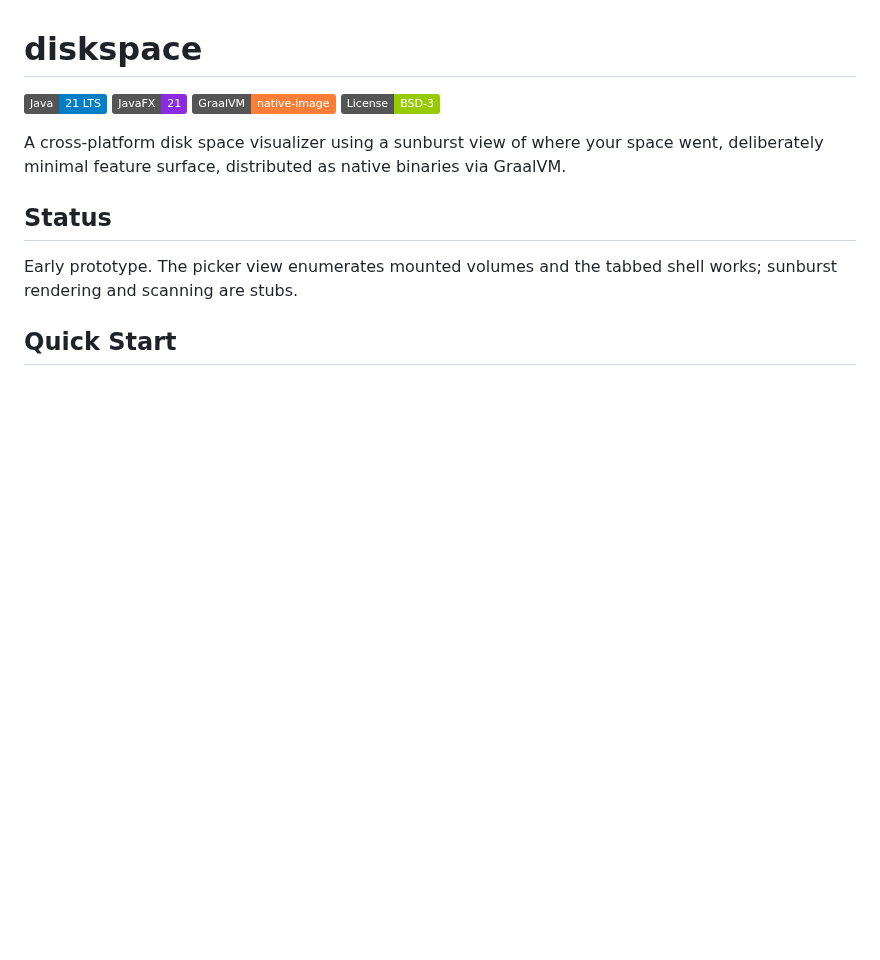
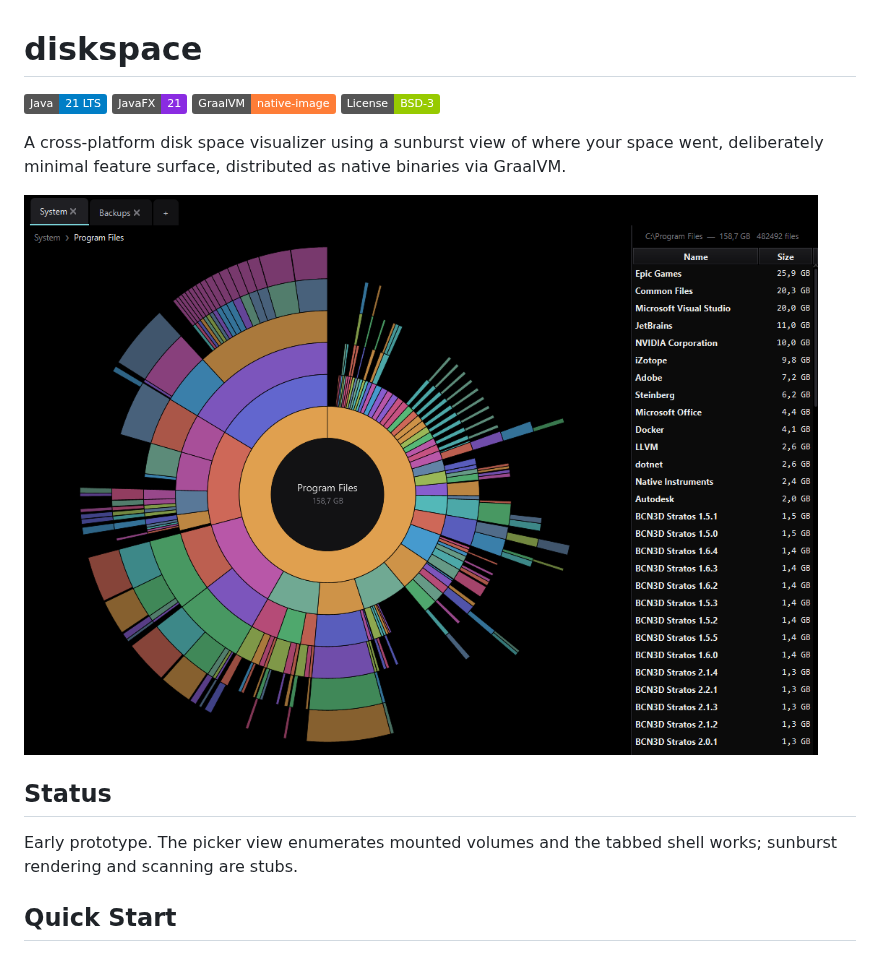
Before and after one commit to thegreystone/diskspace, a Markdown page: README.md, the part around the change. GitHub-like rendering; pictures changed too: docs/screenshots/diskspace.png (added); badges without logos; blank space fills up the shorter version.

Commit message:
Adding screenshot

```diff
--- a/README.md
+++ b/README.md
@@ -6,6 +6,8 @@
 [![License: BSD-3](https://img.shields.io/badge/License-BSD--3-green)](https://opensource.org/licenses/BSD-3-Clause)
 
 A cross-platform disk space visualizer using a sunburst view of where your space went, deliberately minimal feature surface, distributed as native binaries via GraalVM.
+
+![diskspace sunburst view, drilled into Program Files](docs/screenshots/diskspace.png)
 
 ## Status
 
```
